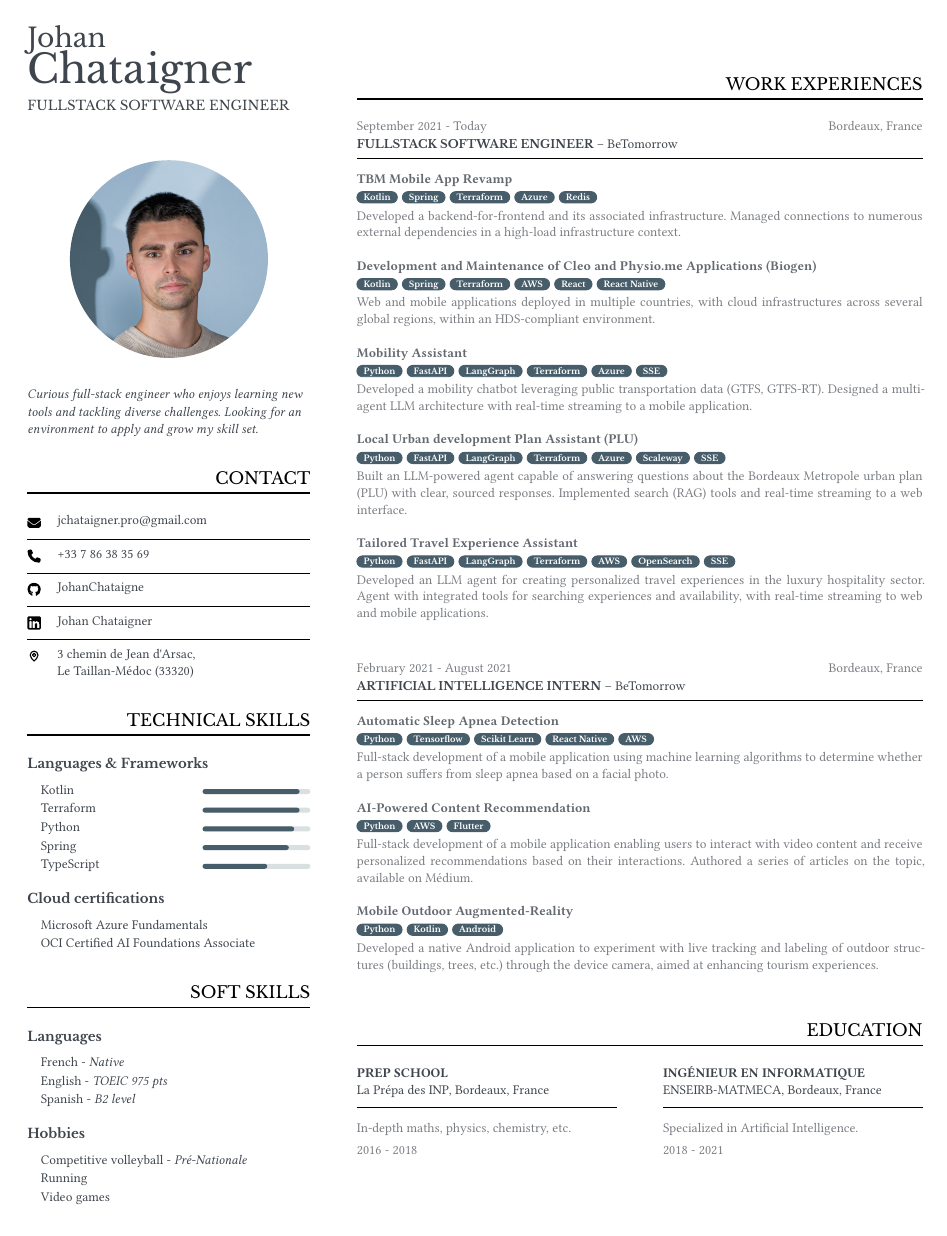
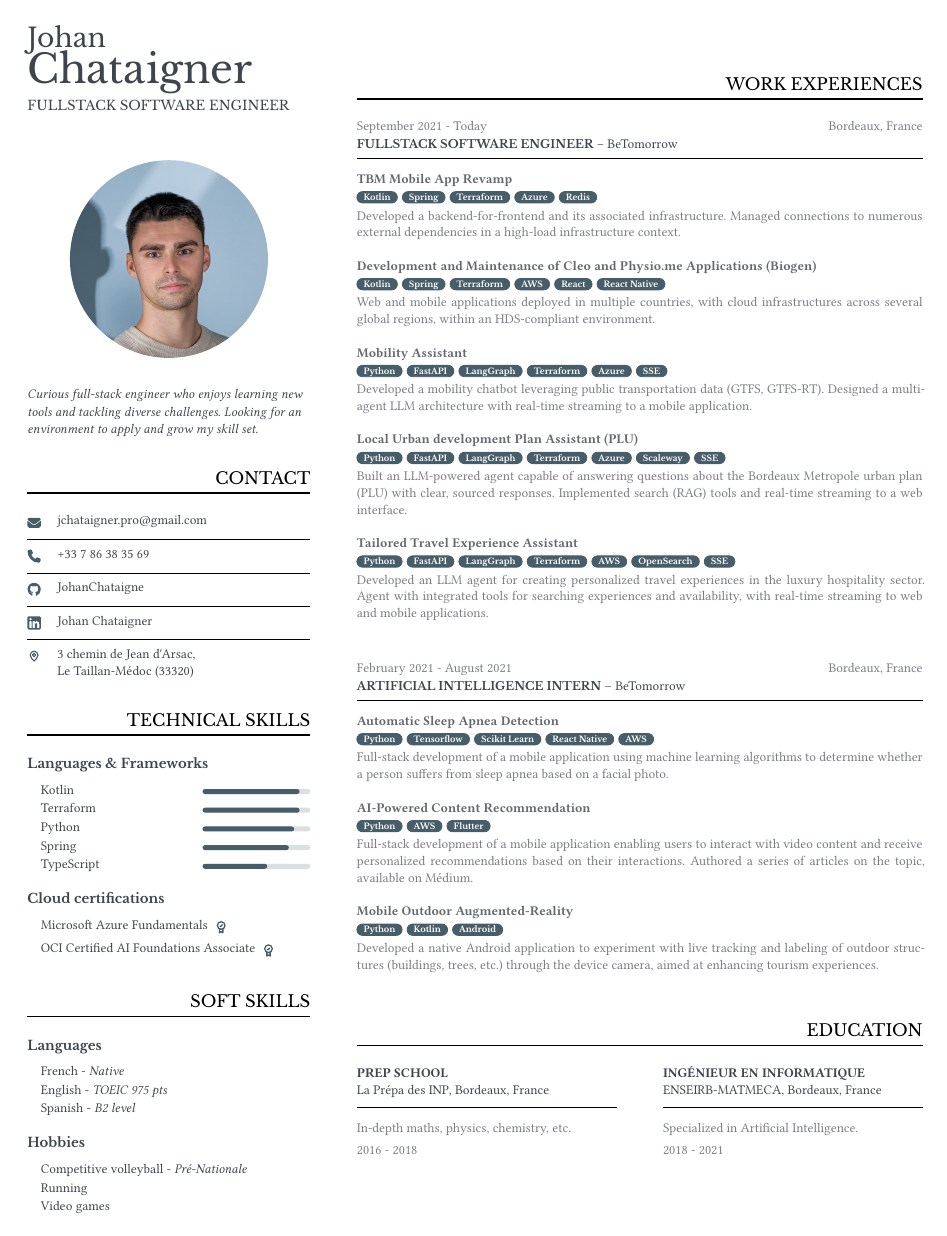
Before and after one commit to JohanChataigne/resume, a Typst document (main.typ, which reads package.typ): the whole page. Compiled offline with Typst 0.15; a missing font is replaced by an installed copy or a similar font.

Commit message:
feat: Add certification icon + set icons colors to theme color

```diff
--- a/main.typ
+++ b/main.typ
@@ -92,11 +92,22 @@
             10pt,
             0pt,
             {
+                set image(width: 8pt)
                 stack(
                     dir: ttb,
                     spacing: inter-soft-skill-spacing,
-                    link("https://learn.microsoft.com/api/credentials/share/en-us/JohanChataigner-4686/68E0B40A282F5A00?sharingId=34DC214C8A2B6B04")[Microsoft Azure Fundamentals],
-                    link("https://catalog-education.oracle.com/pls/certview/sharebadge?id=3DD9CEF71434FDB0D50EB397B2E04A228CA45A834A4E5005511CC1455997FDE8")[OCI Certified AI Foundations Associate],
+                    stack(
+                        dir: ltr,
+                        spacing: 4pt,
+                        link("https://learn.microsoft.com/api/credentials/share/en-us/JohanChataigner-4686/68E0B40A282F5A00?sharingId=34DC214C8A2B6B04")[Microsoft Azure Fundamentals],
+                        certified-icon,
+                    ),
+                    stack(
+                        dir: ltr,
+                        spacing: 4pt,
+                        link("https://catalog-education.oracle.com/pls/certview/sharebadge?id=3DD9CEF71434FDB0D50EB397B2E04A228CA45A834A4E5005511CC1455997FDE8")[OCI Certified AI Foundations Associate],
+                        certified-icon,
+                    ),
                 )
             }
         )
--- a/package.typ
+++ b/package.typ
@@ -20,6 +20,7 @@
 #let email-icon = image("images/envelope-solid.svg")
 #let linkedin-icon = image("images/linkedin.svg")
 #let location-icon = image("images/location.svg")
+#let certified-icon = image("images/certificate-badge.svg")
 
 #let resume(
   first-name: "",
```
Also changed, not shown: images/certificate-badge.svg (added), images/envelope-solid.svg, images/github-brands.svg, images/linkedin.svg, images/location.svg, images/phone-solid.svg.
